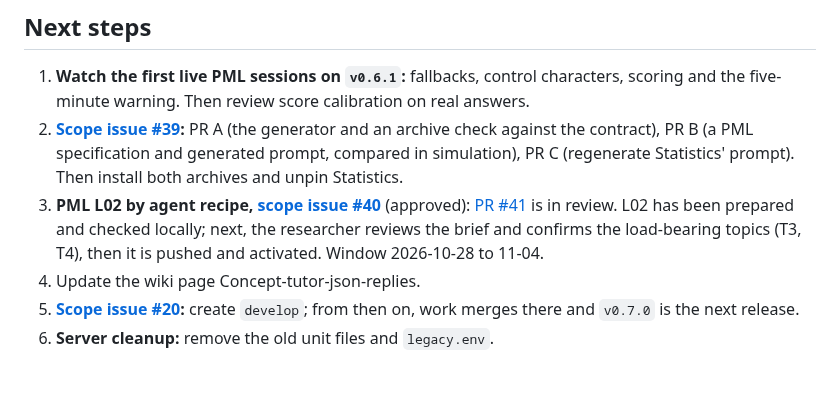
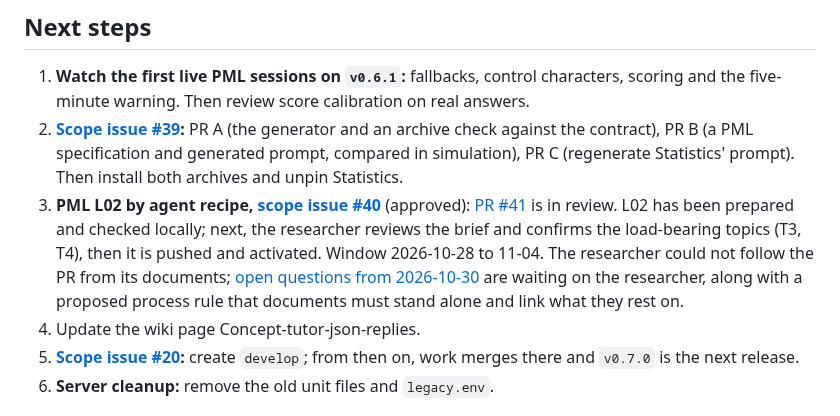
Before and after one commit to opherdonchin/lecture-bot, a Markdown page: HILD/plan.md, the part around the change. GitHub-like rendering; blank space fills up the shorter version.

```diff
--- a/HILD/plan.md
+++ b/HILD/plan.md
@@ -45,7 +45,7 @@ is in Git and the [journal](journal/).
 
 1. **Watch the first live PML sessions on `v0.6.1`:** fallbacks, control characters, scoring and the five-minute warning. Then review score calibration on real answers.
 2. **[Scope issue #39](https://github.com/opherdonchin/lecture-bot/issues/39):** PR A (the generator and an archive check against the contract), PR B (a PML specification and generated prompt, compared in simulation), PR C (regenerate Statistics' prompt). Then install both archives and unpin Statistics.
-3. **PML L02 by agent recipe, [scope issue #40](https://github.com/opherdonchin/lecture-bot/issues/40)** (approved): [PR #41](https://github.com/opherdonchin/lecture-bot/pull/41) is in review. L02 has been prepared and checked locally; next, the researcher reviews the brief and confirms the load-bearing topics (T3, T4), then it is pushed and activated. Window 2026-10-28 to 11-04.
+3. **PML L02 by agent recipe, [scope issue #40](https://github.com/opherdonchin/lecture-bot/issues/40)** (approved): [PR #41](https://github.com/opherdonchin/lecture-bot/pull/41) is in review. L02 has been prepared and checked locally; next, the researcher reviews the brief and confirms the load-bearing topics (T3, T4), then it is pushed and activated. Window 2026-10-28 to 11-04. The researcher could not follow the PR from its documents; [open questions from 2026-10-30](journal/2026-10-30.md#open-questions) are waiting on the researcher, along with a proposed process rule that documents must stand alone and link what they rest on.
 4. Update the wiki page Concept-tutor-json-replies.
 5. **[Scope issue #20](https://github.com/opherdonchin/lecture-bot/issues/20):** create `develop`; from then on, work merges there and `v0.7.0` is the next release.
 6. **Server cleanup:** remove the old unit files and `legacy.env`.
```
Also changed, not shown: HILD/journal/2026-10-30.md (added, +44 -0 lines).
